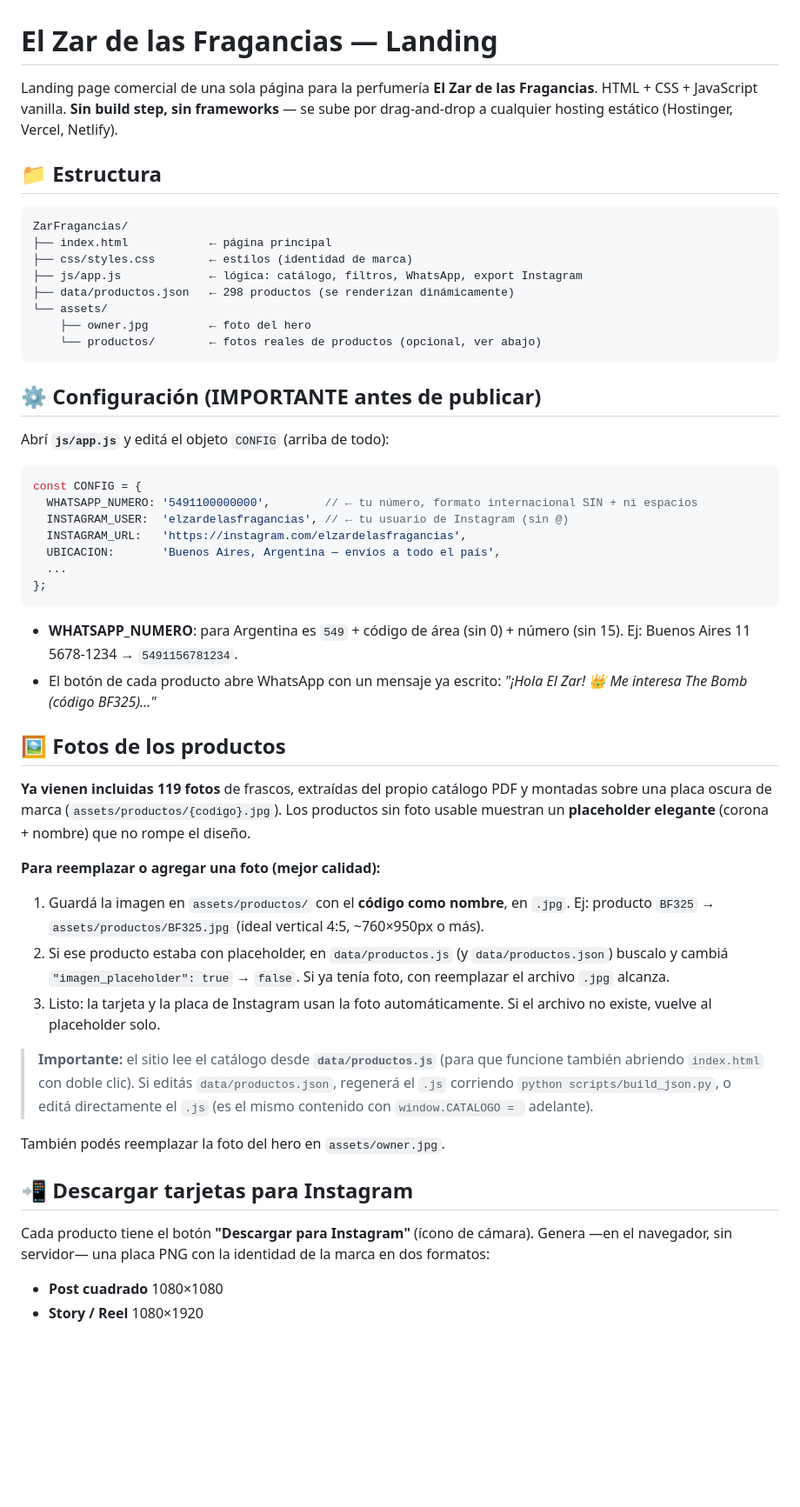
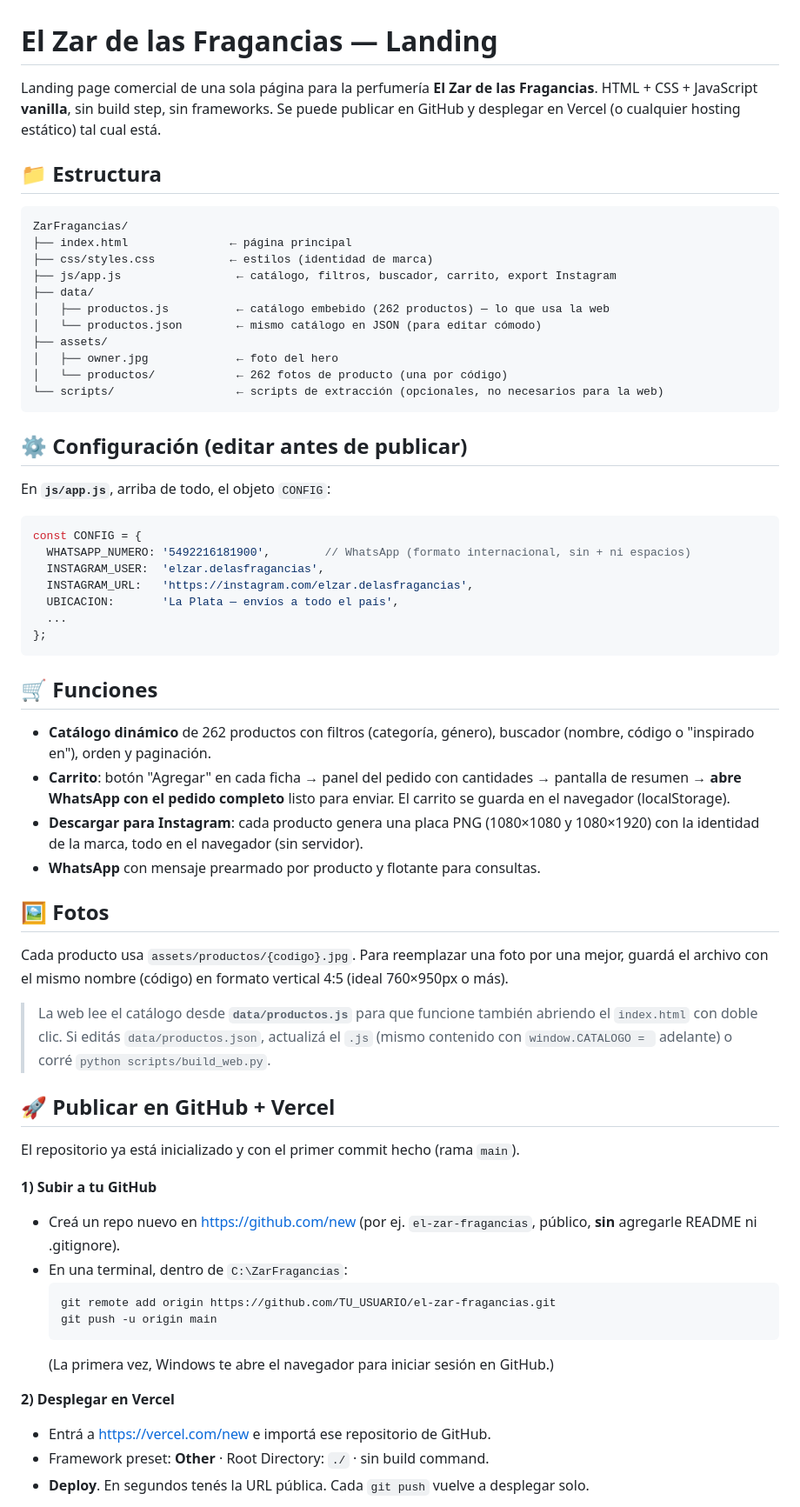
Before and after one commit to tomiviolini8/el-zar-fragancias, a Markdown page: README.md, the part around one of its changes. Shown at 87% size. Drawn GitHub-style; blank space fills up the shorter version.

Commit message:
Actualizar README: catálogo Sep/Oct, carrito y deploy GitHub+Vercel
Co-Authored-By: Claude Opus 4.8 <noreply@anthropic.com>

````diff
--- a/README.md
+++ b/README.md
@@ -1,68 +1,75 @@
 # El Zar de las Fragancias — Landing
 
 Landing page comercial de una sola página para la perfumería **El Zar de las Fragancias**.
-HTML + CSS + JavaScript vanilla. **Sin build step, sin frameworks** — se sube por
-drag-and-drop a cualquier hosting estático (Hostinger, Vercel, Netlify).
+HTML + CSS + JavaScript **vanilla**, sin build step, sin frameworks. Se puede publicar en
+GitHub y desplegar en Vercel (o cualquier hosting estático) tal cual está.
 
 ## 📁 Estructura
 
 ```
 ZarFragancias/
-├── index.html            ← página principal
-├── css/styles.css        ← estilos (identidad de marca)
-├── js/app.js             ← lógica: catálogo, filtros, WhatsApp, export Instagram
-├── data/productos.json   ← 298 productos (se renderizan dinámicamente)
-└── assets/
-    ├── owner.jpg         ← foto del hero
-    └── productos/        ← fotos reales de productos (opcional, ver abajo)
+├── index.html               ← página principal
+├── css/styles.css           ← estilos (identidad de marca)
+├── js/app.js                 ← catálogo, filtros, buscador, carrito, export Instagram
+├── data/
+│   ├── productos.js          ← catálogo embebido (262 productos) — lo que usa la web
+│   └── productos.json        ← mismo catálogo en JSON (para editar cómodo)
+├── assets/
+│   ├── owner.jpg             ← foto del hero
+│   └── productos/            ← 262 fotos de producto (una por código)
+└── scripts/                  ← scripts de extracción (opcionales, no necesarios para la web)
 ```
 
-## ⚙️ Configuración (IMPORTANTE antes de publicar)
+## ⚙️ Configuración (editar antes de publicar)
 
-Abrí **`js/app.js`** y editá el objeto `CONFIG` (arriba de todo):
+En **`js/app.js`**, arriba de todo, el objeto `CONFIG`:
 
 ```js
 const CONFIG = {
-  WHATSAPP_NUMERO: '5491100000000',        // ← tu número, formato internacional SIN + ni espacios
-  INSTAGRAM_USER:  'elzardelasfragancias', // ← tu usuario de Instagram (sin @)
-  INSTAGRAM_URL:   'https://instagram.com/elzardelasfragancias',
-  UBICACION:       'Buenos Aires, Argentina — envíos a todo el país',
+  WHATSAPP_NUMERO: '5492216181900',        // WhatsApp (formato internacional, sin + ni espacios)
+  INSTAGRAM_USER:  'elzar.delasfragancias',
+  INSTAGRAM_URL:   'https://instagram.com/elzar.delasfragancias',
+  UBICACION:       'La Plata — envíos a todo el país',
   ...
 };
 ```
 
-- **WHATSAPP_NUMERO**: para Argentina es `549` + código de área (sin 0) + número (sin 15).
-  Ej: Buenos Aires 11 5678-1234 → `5491156781234`.
-- El botón de cada producto abre WhatsApp con un mensaje ya escrito:
-  *"¡Hola El Zar! 👑 Me interesa The Bomb (código BF325)…"*
+## 🛒 Funciones
 
-## 🖼️ Fotos de los productos
+- **Catálogo dinámico** de 262 productos con filtros (categoría, género), buscador (nombre,
+  código o "inspirado en"), orden y paginación.
+- **Carrito**: botón "Agregar" en cada ficha → panel del pedido con cantidades → pantalla de
+  resumen → **abre WhatsApp con el pedido completo** listo para enviar. El carrito se guarda
+  en el navegador (localStorage).
+- **Descargar para Instagram**: cada producto genera una placa PNG (1080×1080 y 1080×1920)
+  con la identidad de la marca, todo en el navegador (sin servidor).
+- **WhatsApp** con mensaje prearmado por producto y flotante para consultas.
 
-**Ya vienen incluidas 119 fotos** de frascos, extraídas del propio catálogo PDF y montadas
-sobre una placa oscura de marca (`assets/productos/{codigo}.jpg`). Los productos sin foto
-usable muestran un **placeholder elegante** (corona + nombre) que no rompe el diseño.
+## 🖼️ Fotos
 
-**Para reemplazar o agregar una foto (mejor calidad):**
-1. Guardá la imagen en `assets/productos/` con el **código como nombre**, en `.jpg`.
-   Ej: producto `BF325` → `assets/productos/BF325.jpg` (ideal vertical 4:5, ~760×950px o más).
-2. Si ese producto estaba con placeholder, en `data/productos.js` (y `data/productos.json`)
-   buscalo y cambiá `"imagen_placeholder": true` → `false`. Si ya tenía foto, con reemplazar
-   el archivo `.jpg` alcanza.
-3. Listo: la tarjeta y la placa de Instagram usan la foto automáticamente. Si el archivo no
-   existe, vuelve al placeholder solo.
+Cada producto usa `assets/productos/{codigo}.jpg`. Para reemplazar una foto por una mejor,
+guardá el archivo con el mismo nombre (código) en formato vertical 4:5 (ideal 760×950px o más).
 
-> **Importante:** el sitio lee el catálogo desde **`data/productos.js`** (para que funcione
-> también abriendo `index.html` con doble clic). Si editás `data/productos.json`, regenerá el
-> `.js` corriendo `python scripts/build_json.py`, o editá directamente el `.js` (es el mismo
-> contenido con `window.CATALOGO = ` adelante).
+> La web lee el catálogo desde **`data/productos.js`** para que funcione también abriendo el
+> `index.html` con doble clic. Si editás `data/productos.json`, actualizá el `.js`
+> (mismo contenido con `window.CATALOGO = ` adelante) o corré `python scripts/build_web.py`.
 
-También podés reemplazar la foto del hero en `assets/owner.jpg`.
+## 🚀 Publicar en GitHub + Vercel
 
-## 📲 Descargar tarjetas para Instagram
+El repositorio ya está inicializado y con el primer commit hecho (rama `main`).
 
-Cada producto tiene el botón **"Descargar para Instagram"** (ícono de cámara). Genera —en el
-navegador, sin servidor— una placa PNG con la identidad de la marca en dos formatos:
+**1) Subir a tu GitHub**
+- Creá un repo nuevo en https://github.com/new (por ej. `el-zar-fragancias`, público, **sin**
+  agregarle README ni .gitignore).
+- En una terminal, dentro de `C:\ZarFragancias`:
+  ```bash
+  git remote add origin https://github.com/TU_USUARIO/el-zar-fragancias.git
+  git push -u origin main
+  ```
+  (La primera vez, Windows te abre el navegador para iniciar sesión en GitHub.)
 
-- **Post cuadrado** 1080×1080
-- **Story / Reel** 1080×1920
+**2) Desplegar en Vercel**
+- Entrá a https://vercel.com/new e importá ese repositorio de GitHub.
+- Framework preset: **Other** · Root Directory: `./` · sin build command.
+- **Deploy**. En segundos tenés la URL pública. Cada `git push` vuelve a desplegar solo.
 
````
Also changed, not shown: other parts of README.md (+1 -25 lines).
